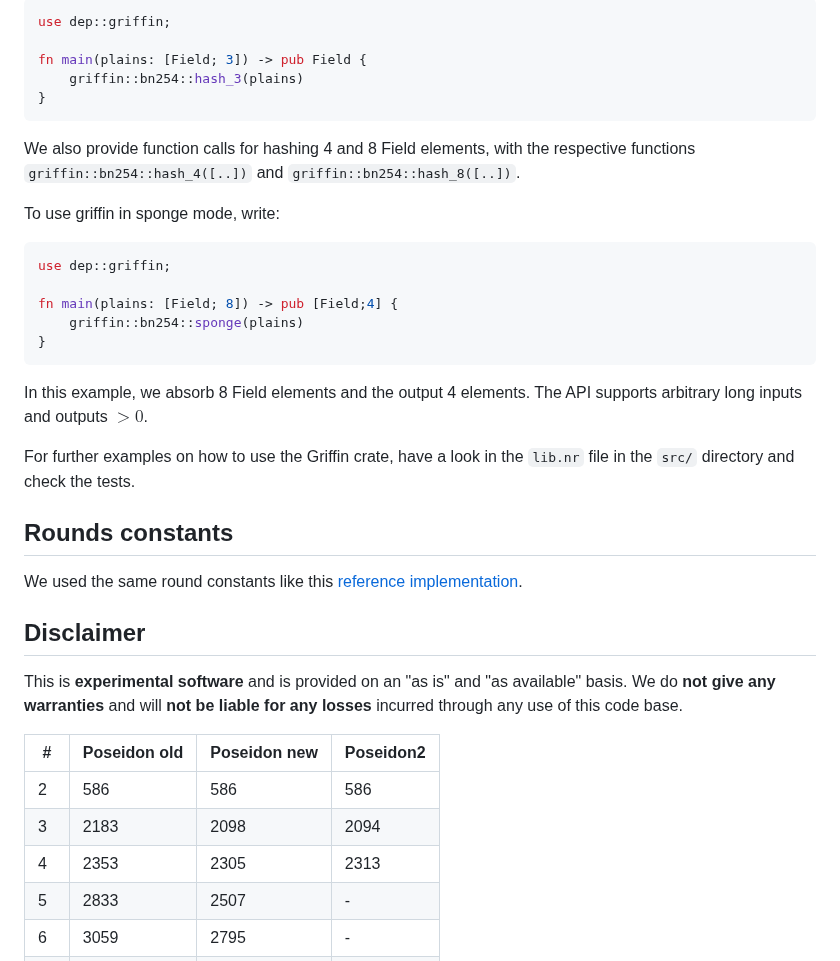
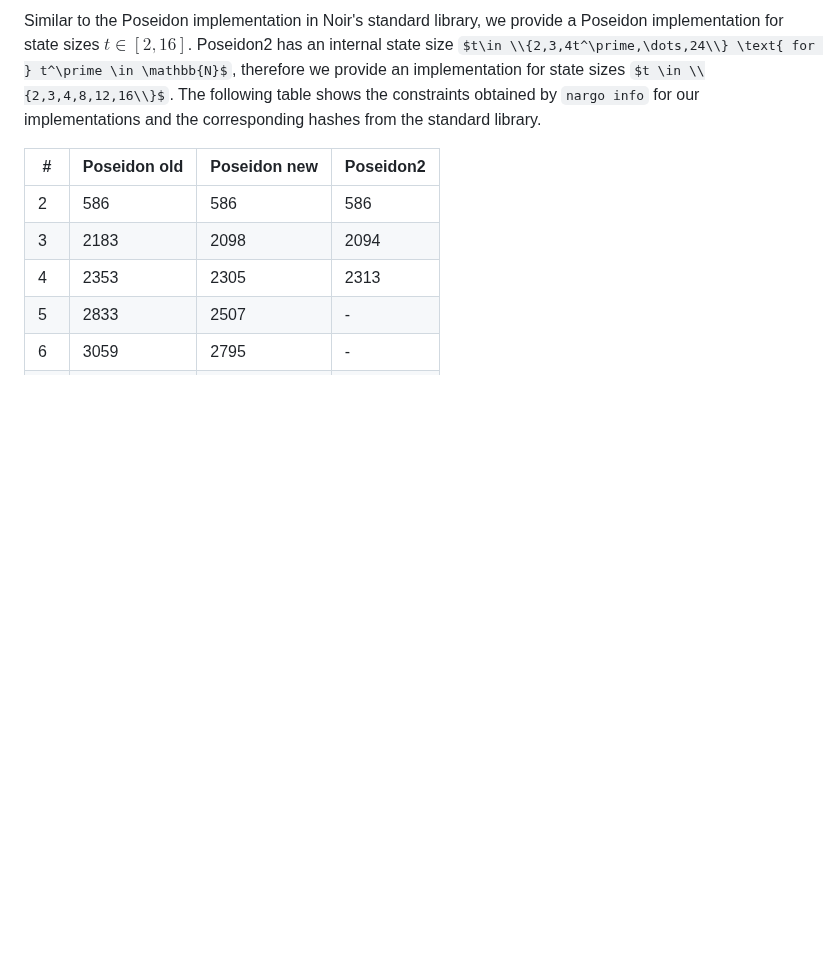
Before and after one commit to TaceoLabs/noir-poseidon, a Markdown page: README.md, the part around one of its changes. GitHub-like rendering; some formulas as TeX source; blank space fills up the shorter version.

````diff
--- a/README.md
+++ b/README.md
@@ -52,34 +22,4 @@ To compute a hash from three Field elements, write:
-```Rust
-use dep::griffin;
-
-fn main(plains: [Field; 3]) -> pub Field {
-    griffin::bn254::hash_3(plains)
-}
-```
-
-We also provide function calls for hashing 4 and 8 Field elements, with the respective functions `griffin::bn254::hash_4([..])` and `griffin::bn254::hash_8([..])`.
-
-To use griffin in sponge mode, write:
-
-```Rust
-use dep::griffin;
-
-fn main(plains: [Field; 8]) -> pub [Field;4] {
-    griffin::bn254::sponge(plains)
-}
-```
-
-In this example, we absorb 8 Field elements and the output 4 elements. The API supports arbitrary long inputs and outputs $>0$.
-
-For further examples on how to use the Griffin crate, have a look in the `lib.nr` file in the `src/` directory and check the tests.
-
-## Rounds constants
-
-We used the same round constants like this [reference implementation](https://extgit.iaik.tugraz.at/krypto/zkfriendlyhashzoo/-/blob/33fe9952682eca1337ac7f947b9ebe366faeda9c/plain_impls/src/griffin/griffin_params.rs).
-
-## Disclaimer
-
-This is **experimental software** and is provided on an "as is" and "as available" basis. We do **not give any warranties** and will **not be liable for any losses** incurred through any use of this code base.
+Similar to the Poseidon implementation in Noir's standard library, we provide a Poseidon implementation for state sizes $t \in [2, 16]$. Poseidon2 has an internal state size $t\in \\{2,3,4t^\prime,\dots,24\\} \text{ for } t^\prime \in \mathbb{N}$, therefore we provide an implementation for state sizes $t \in \\{2,3,4,8,12,16\\}$. The following table shows the constraints obtained by `nargo info` for our implementations and the corresponding hashes from the standard library.
 
 | #   | Poseidon old | Poseidon new | Poseidon2 |
 | --- | ------------ | ------------ | --------- |
````
Also changed, not shown: other parts of README.md (+19 -41 lines), crypto_math/README.md (added, +3 -0 lines), poseidon/README.md (+54 -22 lines), poseidon2/README.md (added, +59 -0 lines), assets/poseidon_poseidon2.png (added), 3 other files.
